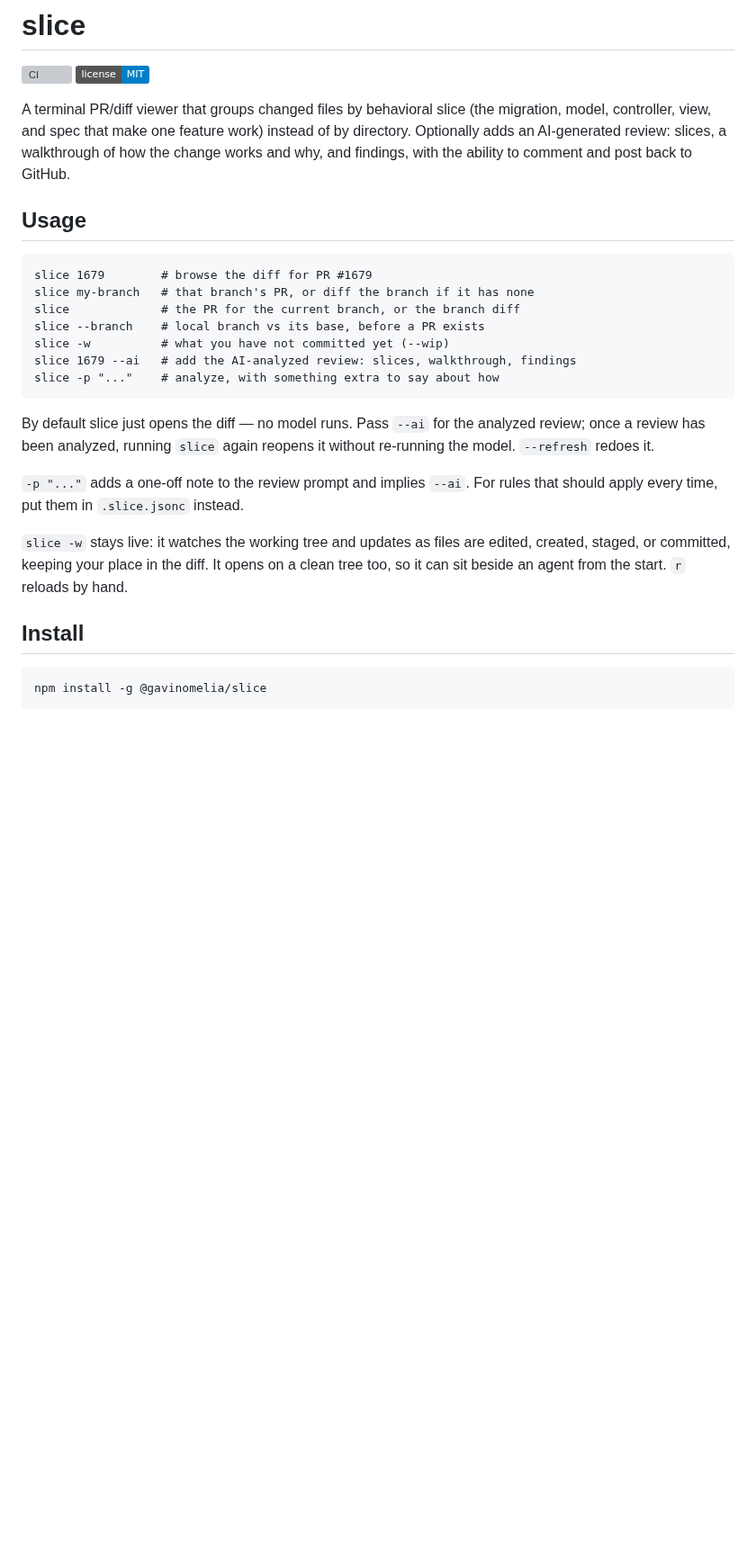
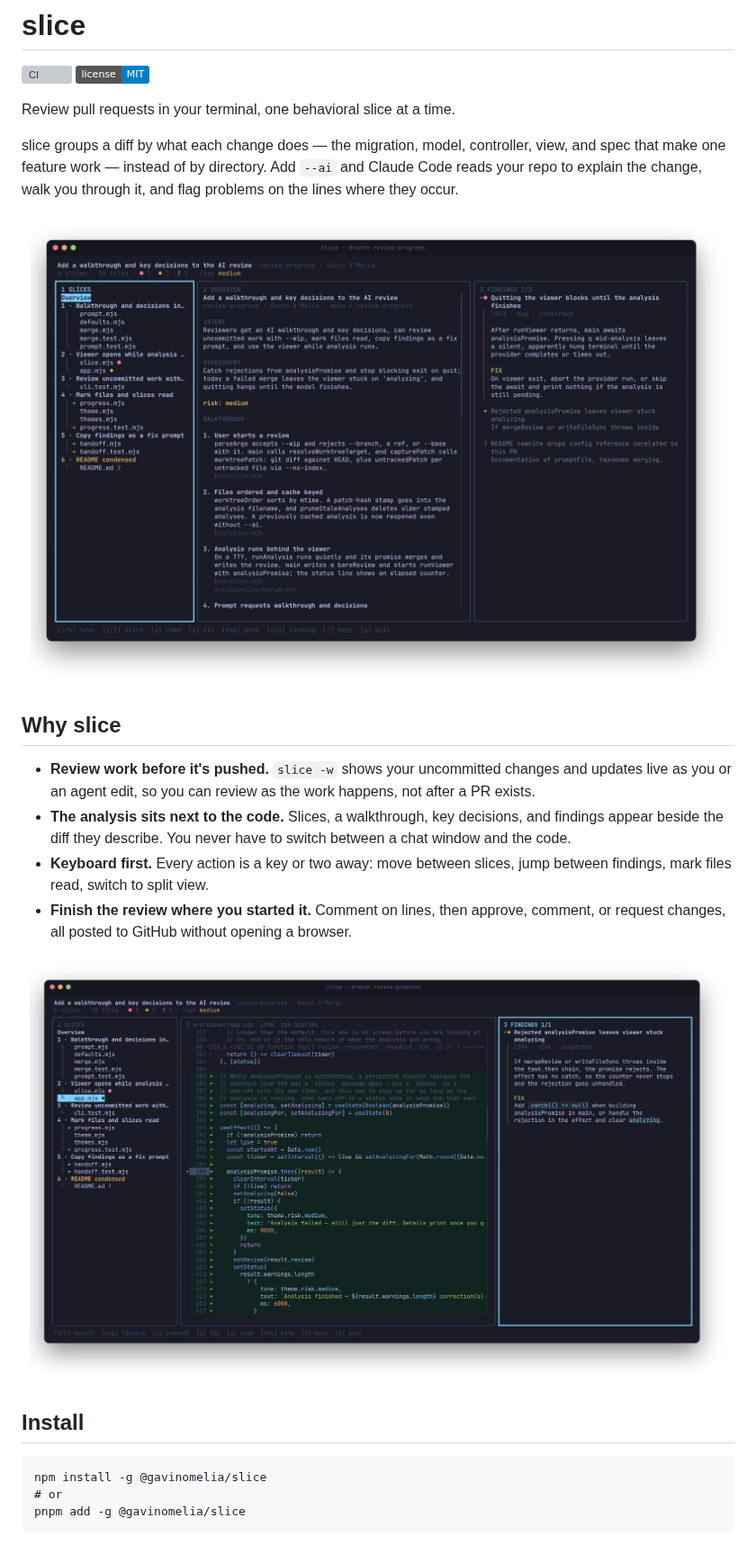
Before and after one commit to gavinomelia/slice, a Markdown page: README.md, the part around one of its changes. Shown at 90% size. Drawn GitHub-style; pictures changed too: docs/screenshots/findings.png (added), docs/screenshots/overview.png (added); badges without logos; blank space fills up the shorter version; grey boxes are pictures that could not be loaded.

````diff
--- a/README.md
+++ b/README.md
@@ -3,39 +3,36 @@
 [![CI](https://github.com/gavinomelia/slice/actions/workflows/ci.yml/badge.svg)](https://github.com/gavinomelia/slice/actions/workflows/ci.yml)
 [![License: MIT](https://img.shields.io/badge/license-MIT-blue.svg)](LICENSE)
 
-A terminal PR/diff viewer that groups changed files by behavioral slice
-(the migration, model, controller, view, and spec that make one feature
-work) instead of by directory. Optionally adds an AI-generated review:
-slices, a walkthrough of how the change works and why, and findings, with
-the ability to comment and post back to GitHub.
+Review pull requests in your terminal, one behavioral slice at a time.
 
-## Usage
+slice groups a diff by what each change does — the migration, model,
+controller, view, and spec that make one feature work — instead of by
+directory. Add `--ai` and Claude Code reads your repo to explain the change,
+walk you through it, and flag problems on the lines where they occur.
 
-```
-slice 1679        # browse the diff for PR #1679
-slice my-branch   # that branch's PR, or diff the branch if it has none
-slice             # the PR for the current branch, or the branch diff
-slice --branch    # local branch vs its base, before a PR exists
-slice -w          # what you have not committed yet (--wip)
-slice 1679 --ai   # add the AI-analyzed review: slices, walkthrough, findings
-slice -p "..."    # analyze, with something extra to say about how
-```
+![The overview of an AI-analyzed review](docs/screenshots/overview.png)
 
-By default slice just opens the diff — no model runs. Pass `--ai` for the
-analyzed review; once a review has been analyzed, running `slice` again
-reopens it without re-running the model. `--refresh` redoes it.
+## Why slice
 
-`-p "..."` adds a one-off note to the review prompt and implies `--ai`. For
-rules that should apply every time, put them in `.slice.jsonc` instead.
+- **Review work before it's pushed.** `slice -w` shows your uncommitted
+  changes and updates live as you or an agent edit, so you can review as the
+  work happens, not after a PR exists.
+- **The analysis sits next to the code.** Slices, a walkthrough, key
+  decisions, and findings appear beside the diff they describe. You never
+  have to switch between a chat window and the code.
+- **Keyboard first.** Every action is a key or two away: move between
+  slices, jump between findings, mark files read, switch to split view.
+- **Finish the review where you started it.** Comment on lines, then
+  approve, comment, or request changes, all posted to GitHub without
+  opening a browser.
 
-`slice -w` stays live: it watches the working tree and updates as files are
-edited, created, staged, or committed, keeping your place in the diff. It
-opens on a clean tree too, so it can sit beside an agent from the start.
-`r` reloads by hand.
+![A slice's diff with its findings](docs/screenshots/findings.png)
 
 ## Install
 
 ```
 npm install -g @gavinomelia/slice
+# or
+pnpm add -g @gavinomelia/slice
 ```
 
````
Also changed, not shown: other parts of README.md (+78 -91 lines), docs/screenshots/wip.png (added).
